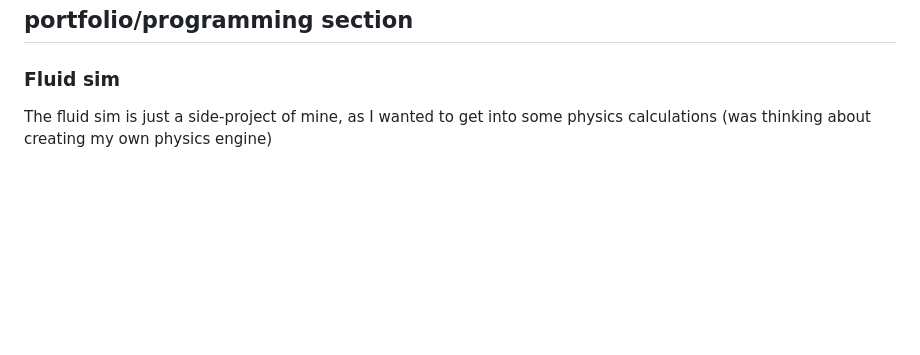
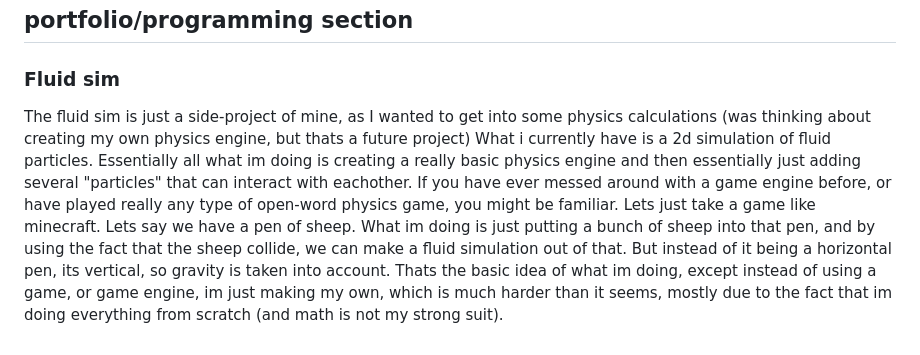
Before and after one commit to connorleatherdale/connorleatherdale.github.io, a Markdown page: README.md, the part around the change. Drawn GitHub-style; blank space fills up the shorter version.

```diff
--- a/README.md
+++ b/README.md
@@ -42,4 +42,4 @@ started this since i found out you could host websites on github pages, and i wa
 ## portfolio/programming section
 ### Fluid sim
 
-The fluid sim is just a side-project of mine, as I wanted to get into some physics calculations (was thinking about creating my own physics engine)
+The fluid sim is just a side-project of mine, as I wanted to get into some physics calculations (was thinking about creating my own physics engine, but thats a future project) What i currently have is a 2d simulation of fluid particles. Essentially all what im doing is creating a really basic physics engine and then essentially just adding several "particles" that can interact with eachother. If you have ever messed around with a game engine before, or have played really any type of open-word physics game, you might be familiar. Lets just take a game like minecraft. Lets say we have a pen of sheep. What im doing is just putting a bunch of sheep into that pen, and by using the fact that the sheep collide, we can make a fluid simulation out of that. But instead of it being a horizontal pen, its vertical, so gravity is taken into account. Thats the basic idea of what im doing, except instead of using a game, or game engine, im just making my own, which is much harder than it seems, mostly due to the fact that im doing everything from scratch (and math is not my strong suit).
```
